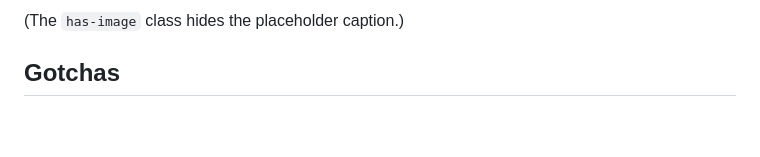
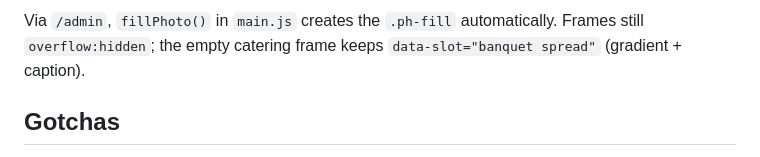
Before and after one commit to imzjes/beijing-house-website, a Markdown page: CLAUDE.md, the part around one of its changes. Rendered like a GitHub page; blank space fills up the shorter version.

````diff
--- a/CLAUDE.md
+++ b/CLAUDE.md
@@ -70,5 +89,6 @@ Slots are `<div data-slot="...">` with a gradient + caption. To use a real image
 ```
-(The `has-image` class hides the placeholder caption.)
+Via `/admin`, `fillPhoto()` in `main.js` creates the `.ph-fill` automatically. Frames still
+`overflow:hidden`; the empty catering frame keeps `data-slot="banquet spread"` (gradient + caption).
 
 ## Gotchas
 - **Hero video autoplay** needs `muted` + `playsinline` (both already set). iOS won't autoplay with sound.
````
Also changed, not shown: other parts of CLAUDE.md (+41 -20 lines).
